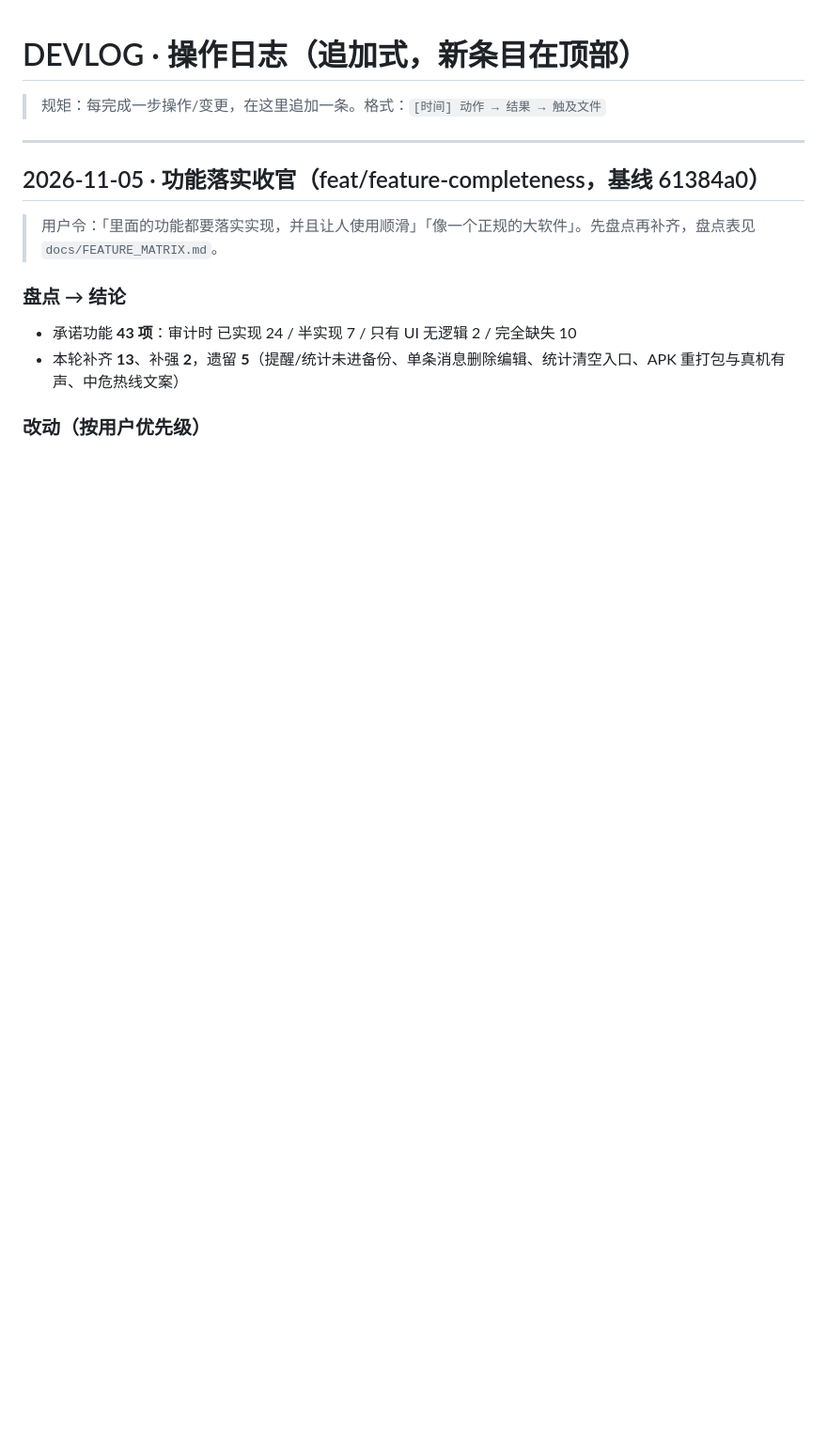
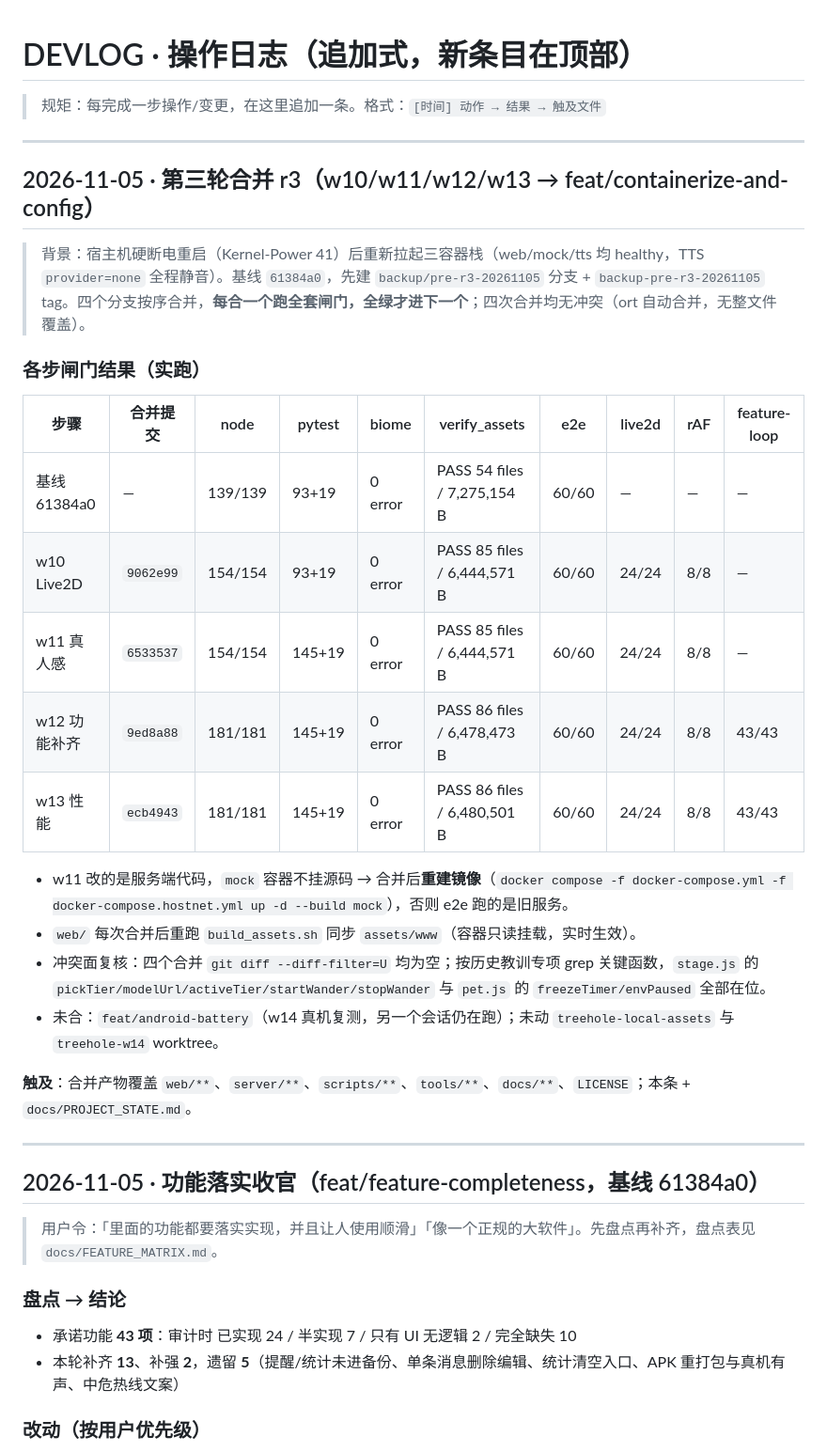
Before and after one commit to xx8888888-xh/xiaoman-treehole, a Markdown page: docs/DEVLOG.md, the part around the change. Shown at 94% size. Rendered like a GitHub page; blank space fills up the shorter version.

Commit message:
docs(r3): 第三轮合并记录（w10-w13 各步闸门数字与冲突面复核）

```diff
--- a/docs/DEVLOG.md
+++ b/docs/DEVLOG.md
@@ -1,6 +1,28 @@
 # DEVLOG · 操作日志（追加式，新条目在顶部）
 
 > 规矩：每完成一步操作/变更，在这里追加一条。格式：`[时间] 动作 → 结果 → 触及文件`
+
+---
+
+## 2026-11-05 · 第三轮合并 r3（w10/w11/w12/w13 → feat/containerize-and-config）
+
+> 背景：宿主机硬断电重启（Kernel-Power 41）后重新拉起三容器栈（web/mock/tts 均 healthy，TTS `provider=none` 全程静音）。基线 `61384a0`，先建 `backup/pre-r3-20261105` 分支 + `backup-pre-r3-20261105` tag。四个分支按序合并，**每合一个跑全套闸门，全绿才进下一个**；四次合并均无冲突（ort 自动合并，无整文件覆盖）。
+
+### 各步闸门结果（实跑）
+| 步骤 | 合并提交 | node | pytest | biome | verify_assets | e2e | live2d | rAF | feature-loop |
+|---|---|---|---|---|---|---|---|---|---|
+| 基线 61384a0 | — | 139/139 | 93+19 | 0 error | PASS 54 files / 7,275,154 B | 60/60 | — | — | — |
+| w10 Live2D | `9062e99` | 154/154 | 93+19 | 0 error | PASS 85 files / 6,444,571 B | 60/60 | 24/24 | 8/8 | — |
+| w11 真人感 | `6533537` | 154/154 | 145+19 | 0 error | PASS 85 files / 6,444,571 B | 60/60 | 24/24 | 8/8 | — |
+| w12 功能补齐 | `9ed8a88` | 181/181 | 145+19 | 0 error | PASS 86 files / 6,478,473 B | 60/60 | 24/24 | 8/8 | 43/43 |
+| w13 性能 | `ecb4943` | 181/181 | 145+19 | 0 error | PASS 86 files / 6,480,501 B | 60/60 | 24/24 | 8/8 | 43/43 |
+
+- w11 改的是服务端代码，`mock` 容器不挂源码 → 合并后**重建镜像**（`docker compose -f docker-compose.yml -f docker-compose.hostnet.yml up -d --build mock`），否则 e2e 跑的是旧服务。
+- `web/` 每次合并后重跑 `build_assets.sh` 同步 `assets/www`（容器只读挂载，实时生效）。
+- 冲突面复核：四个合并 `git diff --diff-filter=U` 均为空；按历史教训专项 grep 关键函数，`stage.js` 的 `pickTier/modelUrl/activeTier/startWander/stopWander` 与 `pet.js` 的 `freezeTimer/envPaused` 全部在位。
+- 未合：`feat/android-battery`（w14 真机复测，另一个会话仍在跑）；未动 `treehole-local-assets` 与 `treehole-w14` worktree。
+
+**触及**：合并产物覆盖 `web/**`、`server/**`、`scripts/**`、`tools/**`、`docs/**`、`LICENSE`；本条 + `docs/PROJECT_STATE.md`。
 
 ---
 
```
Also changed, not shown: docs/PROJECT_STATE.md (+3 -2 lines).
